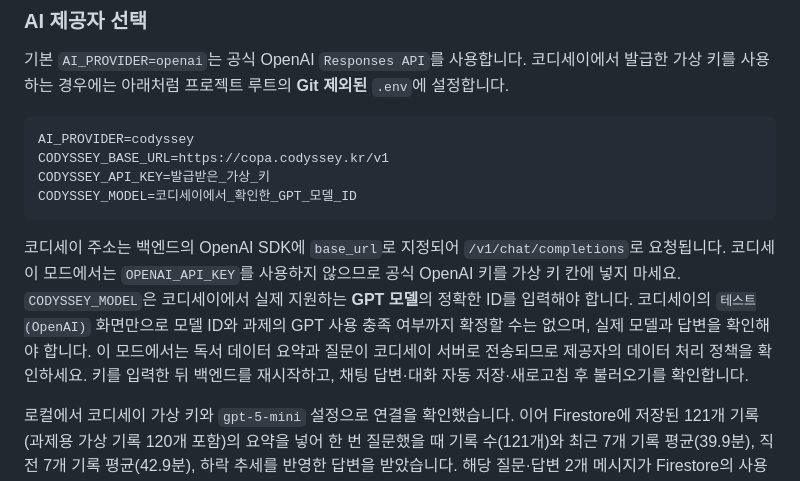
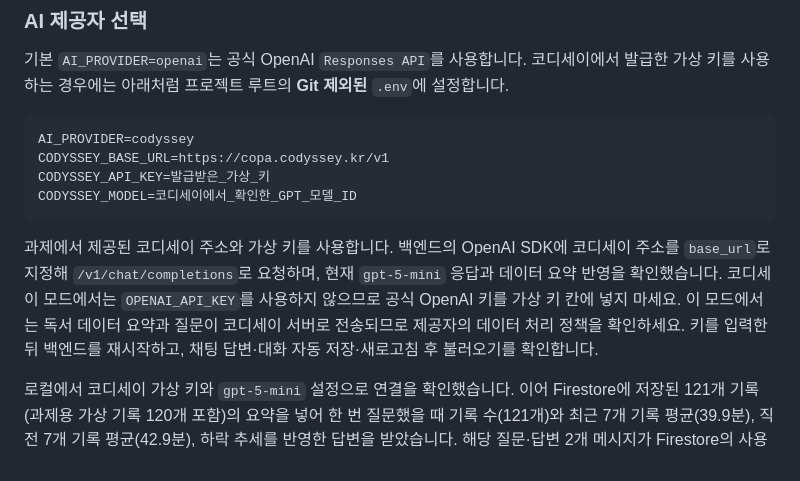
Before and after one commit to codyssey-seungmin/M1-2, a Markdown page: README.md, the part around the change. Rendered like a GitHub page.

Commit message:
Clarify assignment-provided Codyssey GPT integration

````diff
--- a/README.md
+++ b/README.md
@@ -94,7 +94,7 @@ CODYSSEY_API_KEY=발급받은_가상_키
 CODYSSEY_MODEL=코디세이에서_확인한_GPT_모델_ID
 ```
 
-코디세이 주소는 백엔드의 OpenAI SDK에 `base_url`로 지정되어 `/v1/chat/completions`로 요청됩니다. 코디세이 모드에서는 `OPENAI_API_KEY`를 사용하지 않으므로 공식 OpenAI 키를 가상 키 칸에 넣지 마세요. `CODYSSEY_MODEL`은 코디세이에서 실제 지원하는 **GPT 모델**의 정확한 ID를 입력해야 합니다. 코디세이의 `테스트(OpenAI)` 화면만으로 모델 ID와 과제의 GPT 사용 충족 여부까지 확정할 수는 없으며, 실제 모델과 답변을 확인해야 합니다. 이 모드에서는 독서 데이터 요약과 질문이 코디세이 서버로 전송되므로 제공자의 데이터 처리 정책을 확인하세요. 키를 입력한 뒤 백엔드를 재시작하고, 채팅 답변·대화 자동 저장·새로고침 후 불러오기를 확인합니다.
+과제에서 제공된 코디세이 주소와 가상 키를 사용합니다. 백엔드의 OpenAI SDK에 코디세이 주소를 `base_url`로 지정해 `/v1/chat/completions`로 요청하며, 현재 `gpt-5-mini` 응답과 데이터 요약 반영을 확인했습니다. 코디세이 모드에서는 `OPENAI_API_KEY`를 사용하지 않으므로 공식 OpenAI 키를 가상 키 칸에 넣지 마세요. 이 모드에서는 독서 데이터 요약과 질문이 코디세이 서버로 전송되므로 제공자의 데이터 처리 정책을 확인하세요. 키를 입력한 뒤 백엔드를 재시작하고, 채팅 답변·대화 자동 저장·새로고침 후 불러오기를 확인합니다.
 
 로컬에서 코디세이 가상 키와 `gpt-5-mini` 설정으로 연결을 확인했습니다. 이어 Firestore에 저장된 121개 기록(과제용 가상 기록 120개 포함)의 요약을 넣어 한 번 질문했을 때 기록 수(121개)와 최근 7개 기록 평균(39.9분), 직전 7개 기록 평균(42.9분), 하락 추세를 반영한 답변을 받았습니다. 해당 질문·답변 2개 메시지가 Firestore의 사용자별 `conversations` 경로에 저장된 것도 확인했습니다. 브라우저의 대화 목록에서 해당 대화를 다시 불러오는 동작은 사용자가 확인했습니다.
 
````
Also changed, not shown: task.md (+1 -1 lines).
